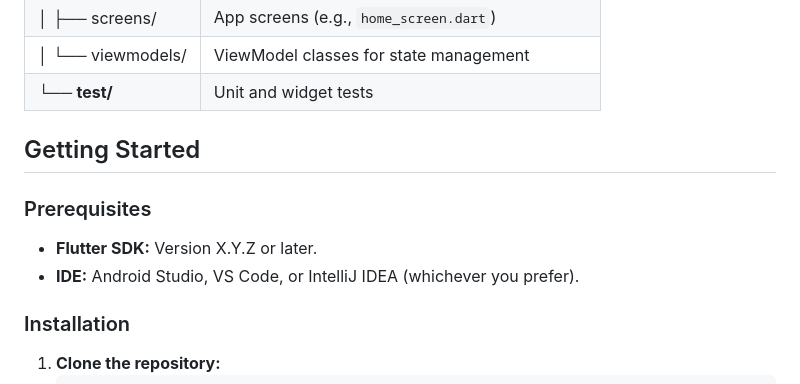
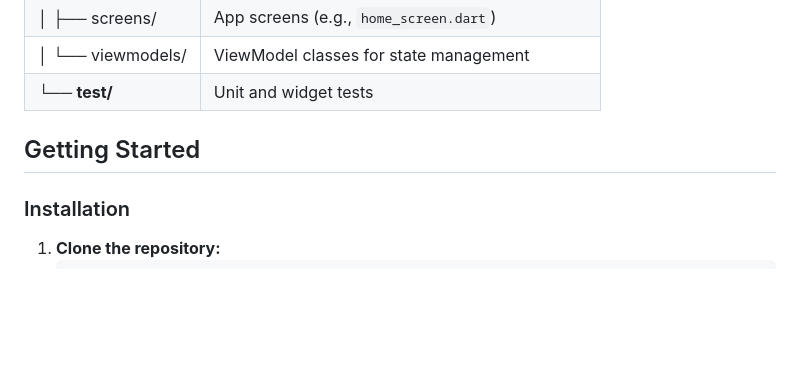
Before and after one commit to MilanPatel03/Flutter_architecture_focus, a Markdown page: README.md, the part around the change. GitHub-like rendering; blank space fills up the shorter version.

````diff
--- a/README.md
+++ b/README.md
@@ -63,10 +63,6 @@ Below is an overview of the project’s structure:
 
 ## Getting Started
 
-### Prerequisites
-- **Flutter SDK:** Version X.Y.Z or later.
-- **IDE:** Android Studio, VS Code, or IntelliJ IDEA (whichever you prefer).
-
 ### Installation
 1. **Clone the repository:**
    ```bash
````
